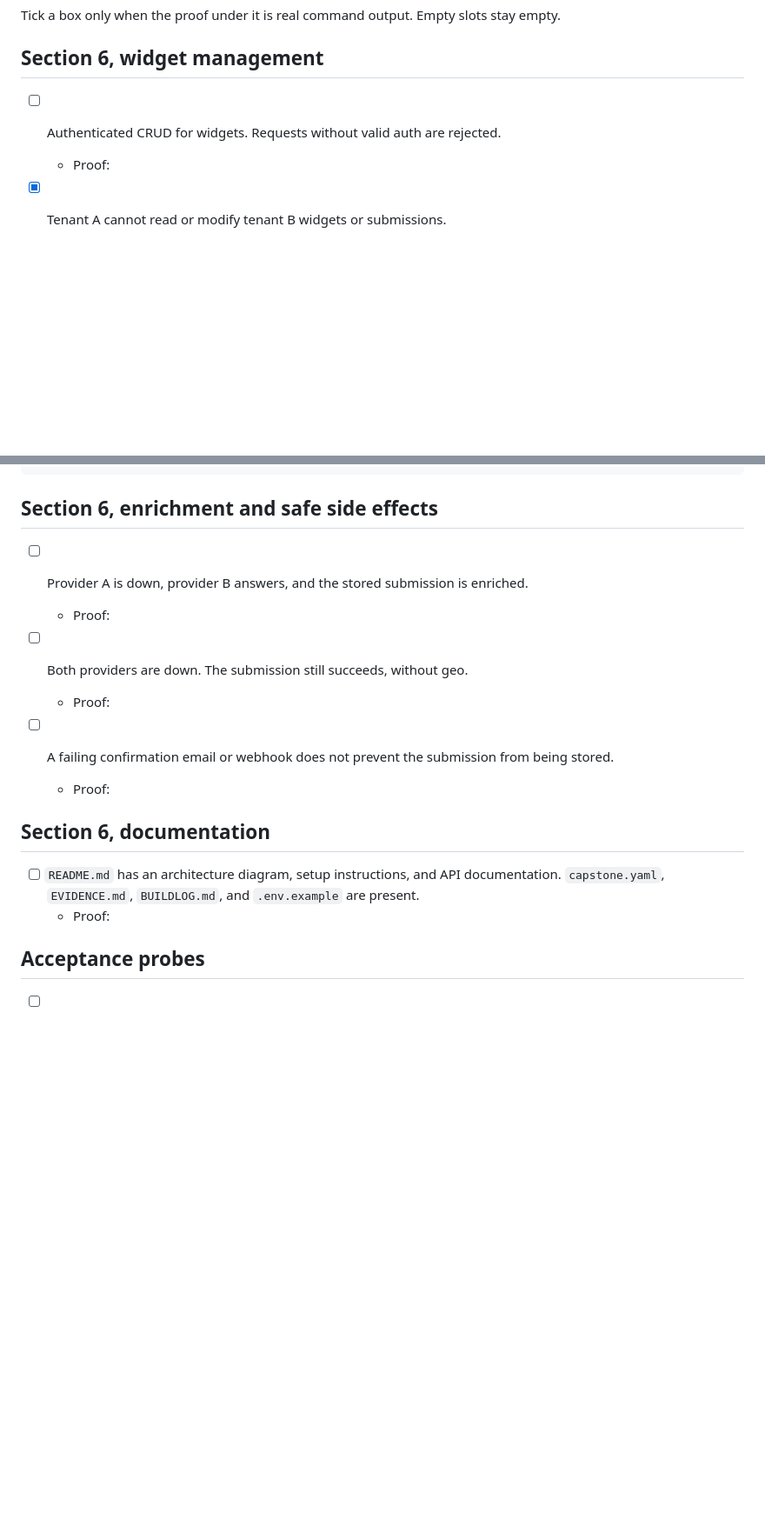
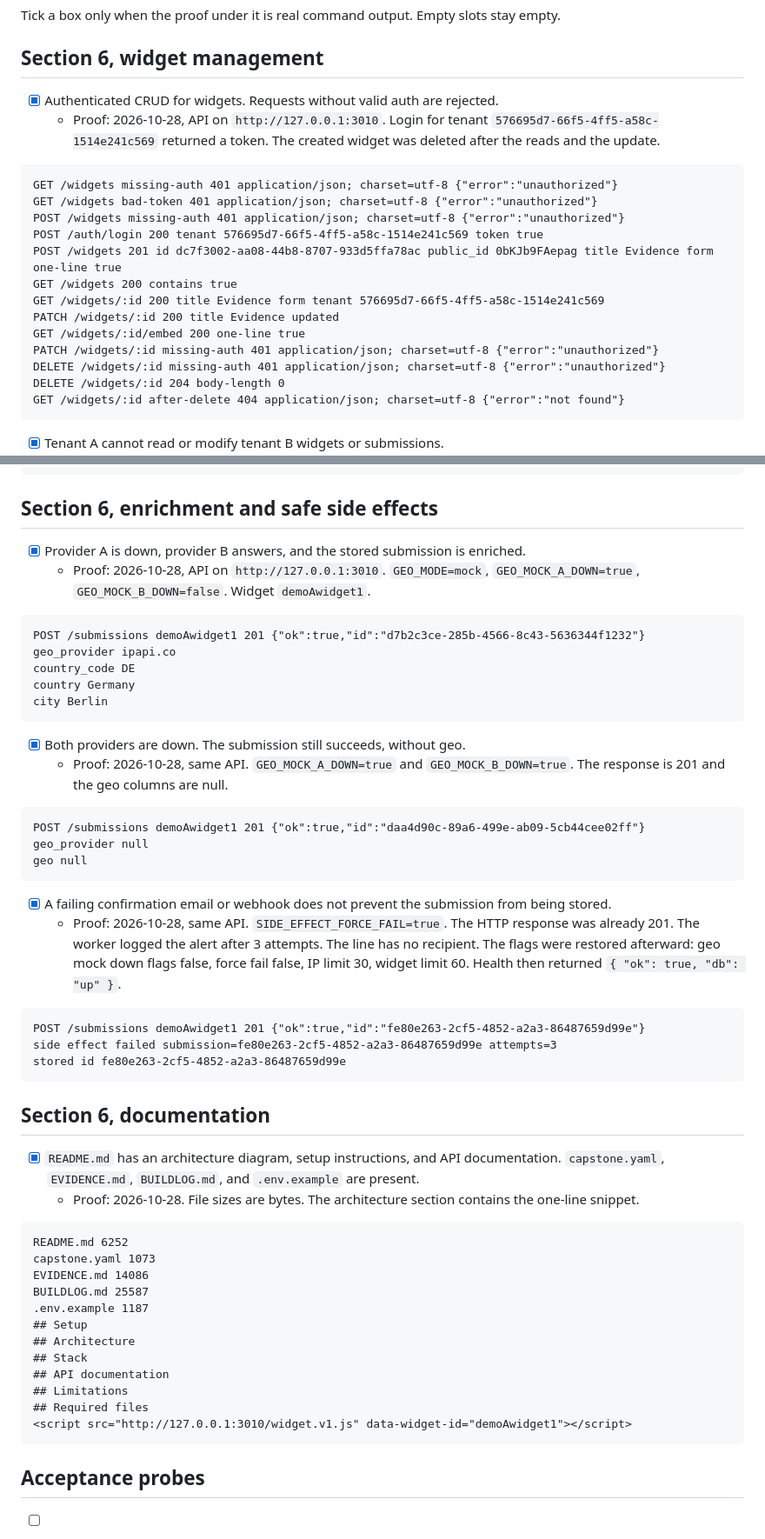
Before and after one commit to emirgenjac/flyrank-widget-platform, a Markdown page: EVIDENCE.md, 2 parts joined by grey strips. Shown at 87% size. Rendered like a GitHub page; blank space fills up the shorter version.

Commit message:
Record the Section 6 command proofs.

````diff
--- a/EVIDENCE.md
+++ b/EVIDENCE.md
@@ -6,8 +6,24 @@ Tick a box only when the proof under it is real command output. Empty slots stay
 
 ## Section 6, widget management
 
-- [ ] Authenticated CRUD for widgets. Requests without valid auth are rejected.
-  - Proof:
+- [x] Authenticated CRUD for widgets. Requests without valid auth are rejected.
+  - Proof: 2026-10-28, API on `http://127.0.0.1:3010`. Login for tenant `576695d7-66f5-4ff5-a58c-1514e241c569` returned a token. The created widget was deleted after the reads and the update.
+
+```text
+GET /widgets missing-auth 401 application/json; charset=utf-8 {"error":"unauthorized"}
+GET /widgets bad-token 401 application/json; charset=utf-8 {"error":"unauthorized"}
+POST /widgets missing-auth 401 application/json; charset=utf-8 {"error":"unauthorized"}
+POST /auth/login 200 tenant 576695d7-66f5-4ff5-a58c-1514e241c569 token true
+POST /widgets 201 id dc7f3002-aa08-44b8-8707-933d5ffa78ac public_id 0bKJb9FAepag title Evidence form one-line true
+GET /widgets 200 contains true
+GET /widgets/:id 200 title Evidence form tenant 576695d7-66f5-4ff5-a58c-1514e241c569
+PATCH /widgets/:id 200 title Evidence updated
+GET /widgets/:id/embed 200 one-line true
+PATCH /widgets/:id missing-auth 401 application/json; charset=utf-8 {"error":"unauthorized"}
+DELETE /widgets/:id missing-auth 401 application/json; charset=utf-8 {"error":"unauthorized"}
+DELETE /widgets/:id 204 body-length 0
+GET /widgets/:id after-delete 404 application/json; charset=utf-8 {"error":"not found"}
+```
 
 - [x] Tenant A cannot read or modify tenant B widgets or submissions.
   - Proof: 2026-10-28, API on `http://127.0.0.1:3000`. Tenant A is `f4ed0d3f-4f05-4efa-a3bf-66706b6e2ffd`. Tenant B is `cf4a7880-7a28-4ad9-8079-f9ec7a2049b0`. Widget `fb6d430c-ee35-45c8-9c10-e127daab2253` belongs to A. `GET /dashboard/submissions` is not built yet, so the submission lines are the owner filter `WHERE tenant_id = $1` from `src/data/ownerQueries.js`, run in Postgres. The proof widget and submission were deleted after these results.
@@ -161,19 +195,54 @@ stored_rows 0
 
 ## Section 6, enrichment and safe side effects
 
-- [ ] Provider A is down, provider B answers, and the stored submission is enriched.
-  - Proof:
+- [x] Provider A is down, provider B answers, and the stored submission is enriched.
+  - Proof: 2026-10-28, API on `http://127.0.0.1:3010`. `GEO_MODE=mock`, `GEO_MOCK_A_DOWN=true`, `GEO_MOCK_B_DOWN=false`. Widget `demoAwidget1`.
 
-- [ ] Both providers are down. The submission still succeeds, without geo.
-  - Proof:
+```text
+POST /submissions demoAwidget1 201 {"ok":true,"id":"d7b2c3ce-285b-4566-8c43-5636344f1232"}
+geo_provider ipapi.co
+country_code DE
+country Germany
+city Berlin
+```
 
-- [ ] A failing confirmation email or webhook does not prevent the submission from being stored.
-  - Proof:
+- [x] Both providers are down. The submission still succeeds, without geo.
+  - Proof: 2026-10-28, same API. `GEO_MOCK_A_DOWN=true` and `GEO_MOCK_B_DOWN=true`. The response is 201 and the geo columns are null.
+
+```text
+POST /submissions demoAwidget1 201 {"ok":true,"id":"daa4d90c-89a6-499e-ab09-5cb44cee02ff"}
+geo_provider null
+geo null
+```
+
+- [x] A failing confirmation email or webhook does not prevent the submission from being stored.
+  - Proof: 2026-10-28, same API. `SIDE_EFFECT_FORCE_FAIL=true`. The HTTP response was already 201. The worker logged the alert after 3 attempts. The line has no recipient. The flags were restored afterward: geo mock down flags false, force fail false, IP limit 30, widget limit 60. Health then returned `{ "ok": true, "db": "up" }`.
+
+```text
+POST /submissions demoAwidget1 201 {"ok":true,"id":"fe80e263-2cf5-4852-a2a3-86487659d99e"}
+side effect failed submission=fe80e263-2cf5-4852-a2a3-86487659d99e attempts=3
+stored id fe80e263-2cf5-4852-a2a3-86487659d99e
+```
 
 ## Section 6, documentation
 
-- [ ] `README.md` has an architecture diagram, setup instructions, and API documentation. `capstone.yaml`, `EVIDENCE.md`, `BUILDLOG.md`, and `.env.example` are present.
-  - Proof:
+- [x] `README.md` has an architecture diagram, setup instructions, and API documentation. `capstone.yaml`, `EVIDENCE.md`, `BUILDLOG.md`, and `.env.example` are present.
+  - Proof: 2026-10-28. File sizes are bytes. The architecture section contains the one-line snippet.
+
+```text
+README.md 6252
+capstone.yaml 1073
+EVIDENCE.md 14086
+BUILDLOG.md 25587
+.env.example 1187
+## Setup
+## Architecture
+## Stack
+## API documentation
+## Limitations
+## Required files
+<script src="http://127.0.0.1:3010/widget.v1.js" data-widget-id="demoAwidget1"></script>
+```
 
 ## Acceptance probes
 
````
Also changed, not shown: other parts of EVIDENCE.md (+22 -4 lines), BUILDLOG.md (+8 -0 lines).
